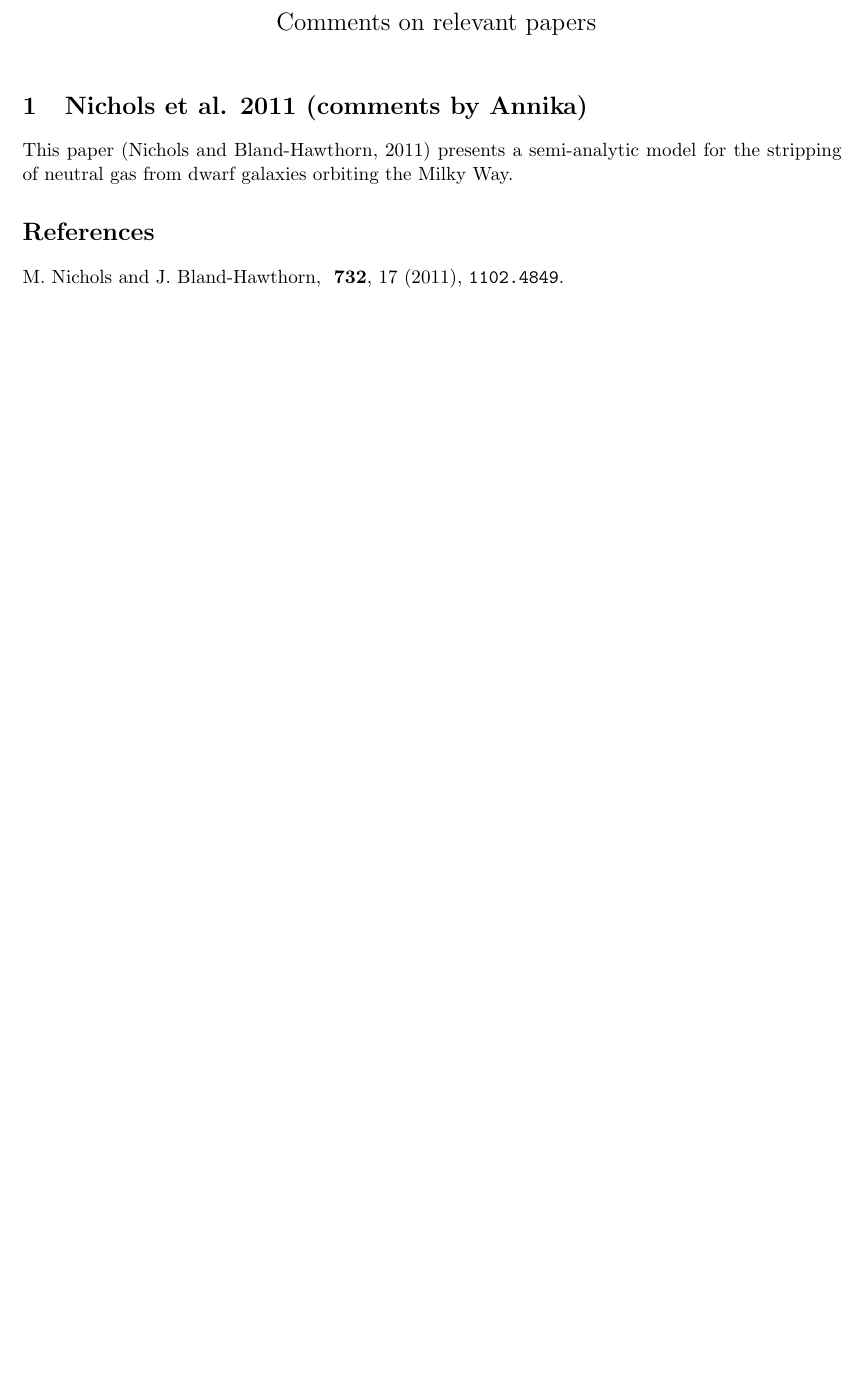
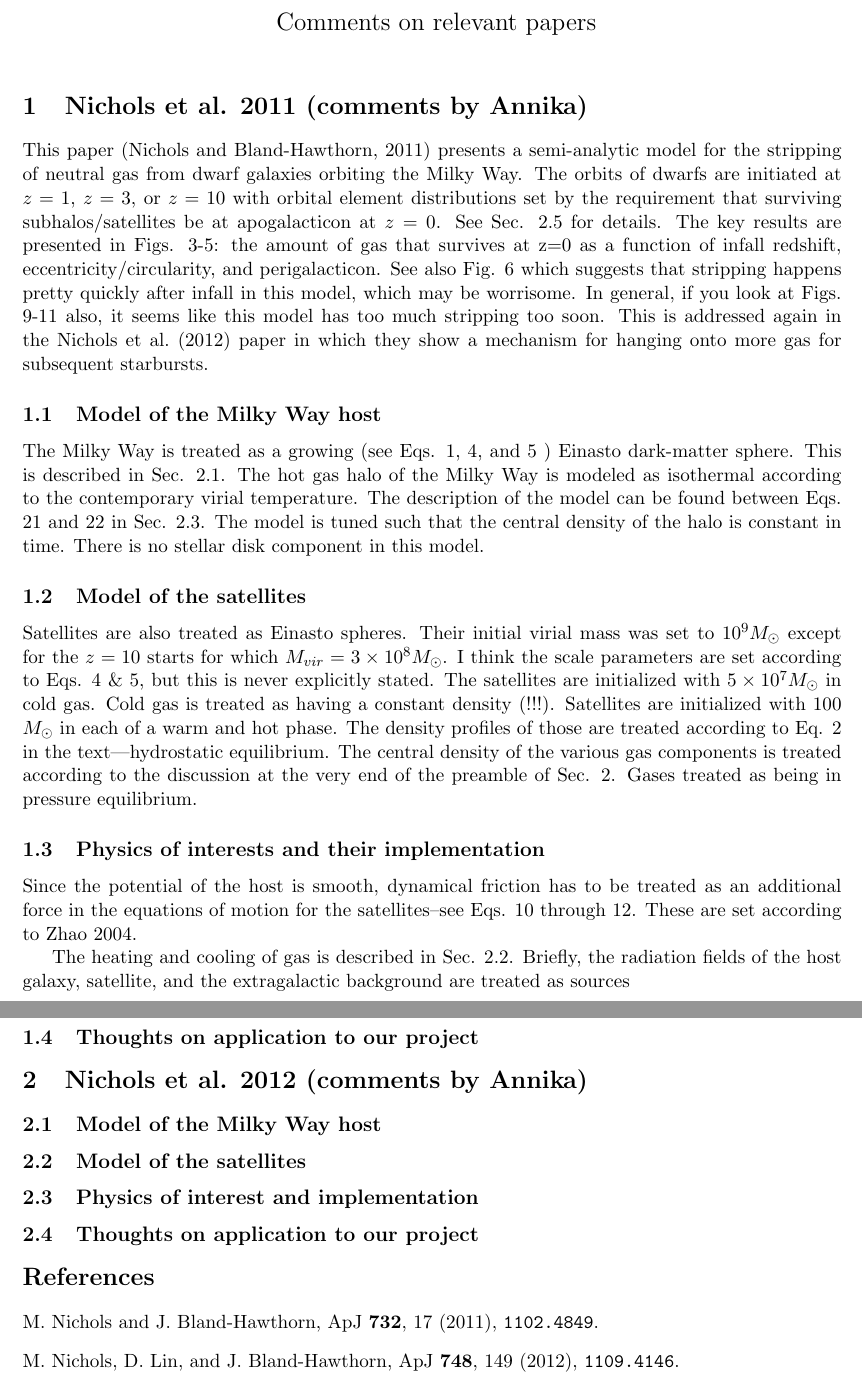
Before and after one commit to abensonca/MWSatellites, a LaTeX document (Papers/comments_on_papers.tex): part of the page before the commit and two parts of pages 1 and 2 of 2 after it, the two joined at a grey line, cut so that both start at the same text, the shorter picture padded with empty space. Compiled offline with pdfLaTeX.

Commit message:
update nichols 2011

```diff
--- a/Papers/comments_on_papers.tex
+++ b/Papers/comments_on_papers.tex
@@ -11,6 +11,7 @@
 \hoffset=-0.6in
 
 \newcommand{\mnras}{{MNRAS}}
+\newcommand{\apj}{{ApJ}}
 
 \begin{document}
 
@@ -22,7 +23,33 @@
 \vskip 0.3cm
 
 \section{Nichols et al. 2011 (comments by Annika)}
-This paper \citep{nichols2011} presents a semi-analytic model for the stripping of neutral gas from dwarf galaxies orbiting the Milky Way.
+This paper \citep{nichols2011} presents a semi-analytic model for the stripping of neutral gas from dwarf galaxies orbiting the Milky Way.  The orbits of dwarfs are initiated at $z=1$, $z=3$, or $z=10$ with orbital element distributions set by the requirement that surviving subhalos/satellites be at apogalacticon at $z=0$.  See Sec. 2.5 for details.  The key results are presented in Figs. 3-5: the amount of gas that survives at z=0 as a function of infall redshift, eccentricity/circularity, and perigalacticon.  See also Fig. 6 which suggests that stripping happens pretty quickly after infall in this model, which may be worrisome.  In general, if you look at Figs. 9-11 also, it seems like this model has too much stripping too soon.  This is addressed again in the \citet{nichols2012} paper in which they show a mechanism for hanging onto more gas for subsequent starbursts.
+
+\subsection{Model of the Milky Way host}
+
+The Milky Way is treated as a growing (see Eqs.  1, 4, and 5 ) Einasto dark-matter sphere.  This is described in Sec. 2.1.  The hot gas halo of the Milky Way is modeled as isothermal according to the contemporary virial temperature.  The description of the model can be found between Eqs. 21 and 22 in Sec. 2.3.  The model is tuned such that the central density of the halo is constant in time.  There is no stellar disk component in this model.
+
+\subsection{Model of the satellites}
+Satellites are also treated as Einasto spheres.  Their initial virial mass was set to $10^9 M_\odot$ except for the $z=10$ starts for which $M_{vir} = 3\times 10^8 M_\odot$.  I think the scale parameters are set according to Eqs. 4 \& 5, but this is never explicitly stated.  The satellites are initialized with $5\times 10^7 M_\odot$ in cold gas.  Cold gas is treated as having a constant density (!!!).  Satellites are initialized with 100 $M_\odot$ in each of a warm and hot phase.  The density profiles of those are treated according to Eq. 2 in the text---hydrostatic equilibrium.  The central density of the various gas components is treated according to the discussion at the very end of the preamble of Sec. 2.  Gases treated as being in pressure equilibrium.
+
+\subsection{Physics of interests and their implementation}
+Since the potential of the host is smooth, dynamical friction has to be treated as an additional force in the equations of motion for the satellites--see Eqs. 10 through 12.  These are set according to Zhao 2004.
+
+The heating and cooling of gas is described in Sec. 2.2.  Briefly, the radiation fields of the host galaxy, satellite, and the extragalactic background are treated as sources
+
+\subsection{Thoughts on application to our project}
+
+\section{Nichols et al. 2012 (comments by Annika)}
+
+\subsection{Model of the Milky Way host}
+
+\subsection{Model of the satellites}
+
+\subsection{Physics of interest and implementation}
+
+\subsection{Thoughts on application to our project}
+
+
 
 
 \bibliography{../../Dropbox/latex/dmrefs}
```
Also changed, not shown: Papers/comments_on_papers.bbl, Papers/comments_on_papers.pdf, 4 other files.
